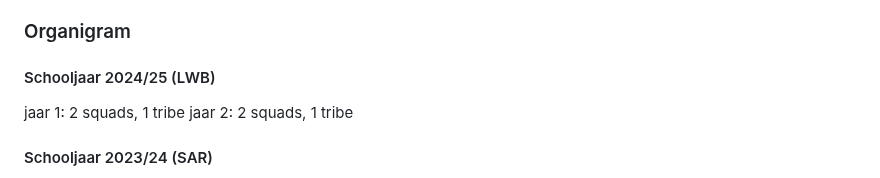
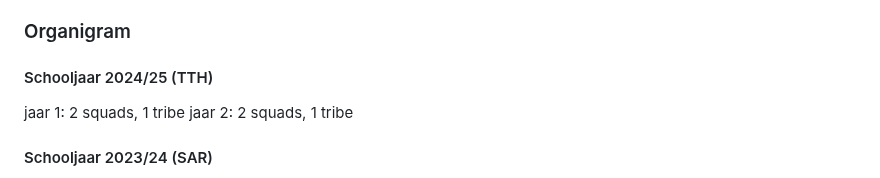
Before and after one commit to fdnd/docs.fdnd.nl, a Markdown page: docs/organisatie.md, the part around the change. Drawn GitHub-style.

```diff
--- a/docs/organisatie.md
+++ b/docs/organisatie.md
@@ -20,7 +20,7 @@ Guilds zijn groepen docenten én studenten met een gedeeld kenmerk, bijvoorbeeld
 
 ### Organigram
 
-#### Schooljaar 2024/25 (LWB)
+#### Schooljaar 2024/25 (TTH)
 
 jaar 1: 2 squads, 1 tribe
 jaar 2: 2 squads, 1 tribe
```
